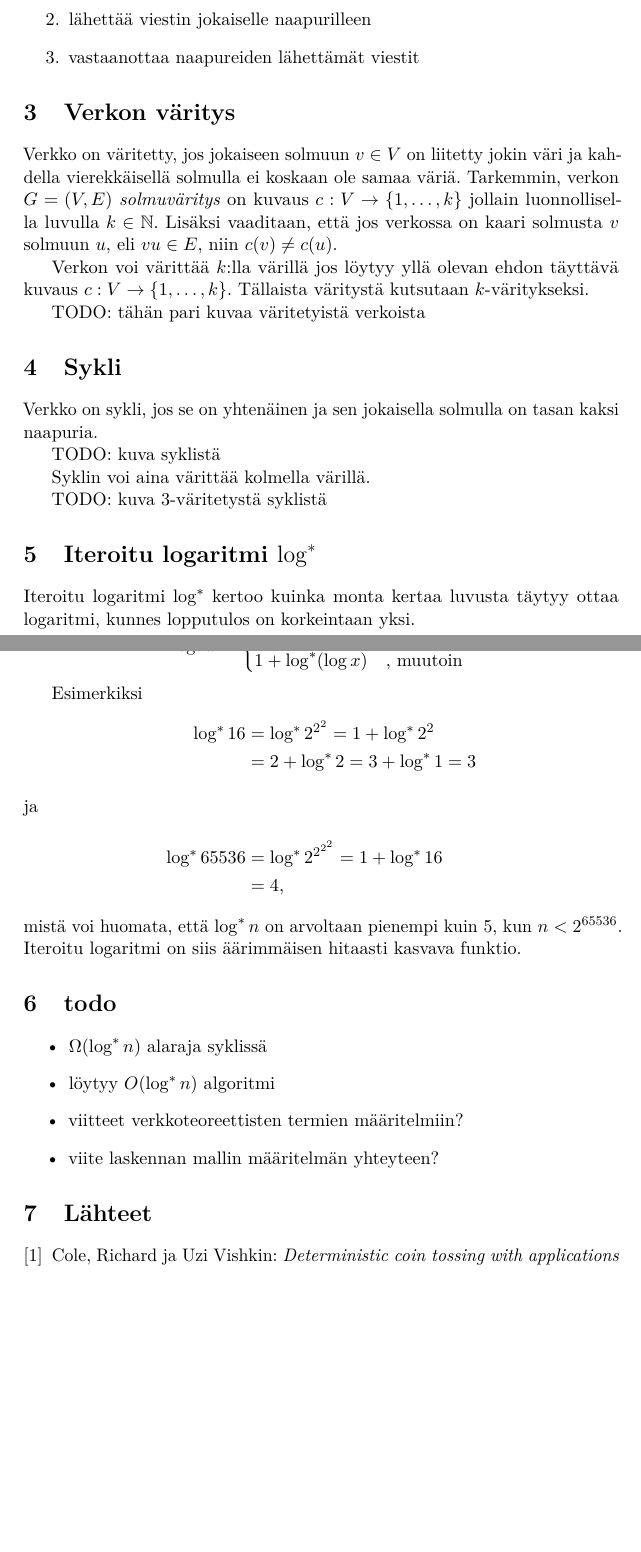
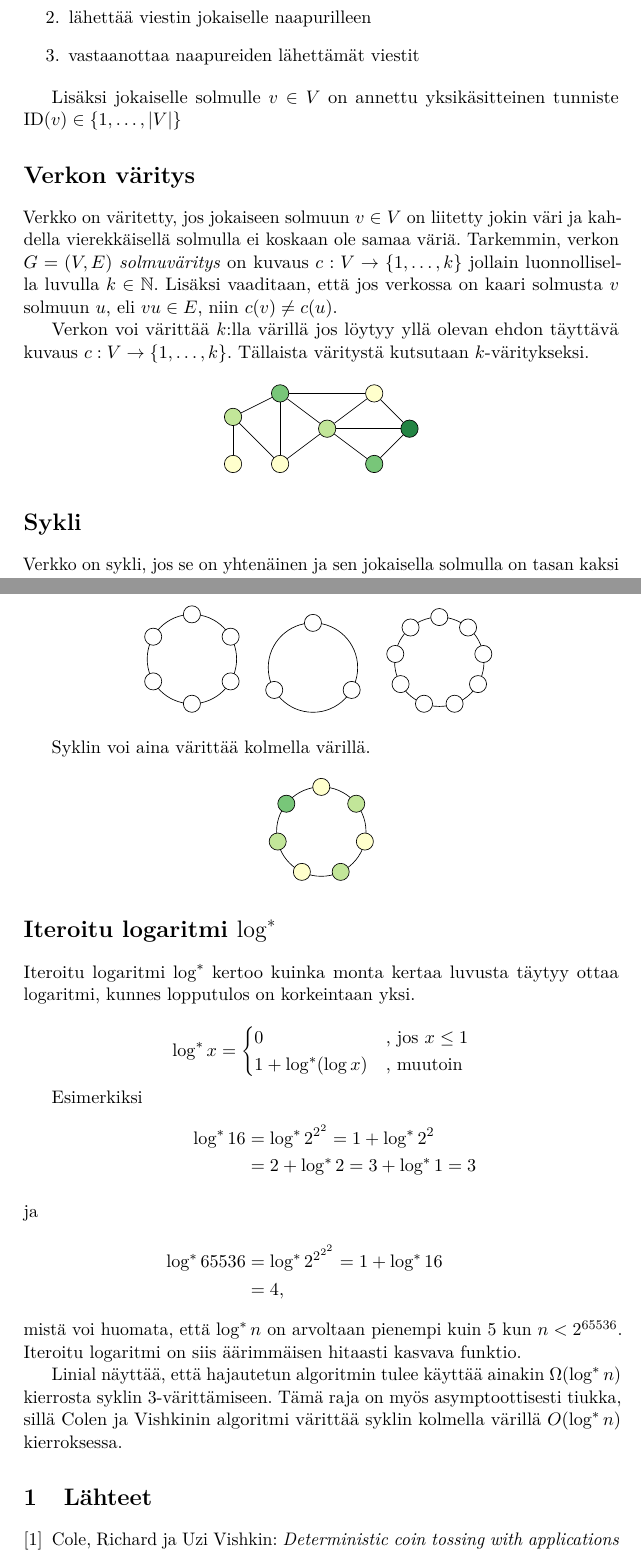
Before and after one commit to Fingerzam/tiki, a LaTeX document (referaatti.tex): two parts of pages 4 and 5 of 5 before the commit and two parts of pages 2 and 3 of 4 after it, joined at a grey line, cut so that both start at the same text, the shorter picture padded with empty space. Compiled offline with pdfLaTeX.

Commit message:
Lisätty kuvia ja loppuyhteenveto.

```diff
--- a/referaatti.tex
+++ b/referaatti.tex
@@ -28,6 +28,11 @@
 \usepackage{microtype}
 \usepackage{amsfonts,amsmath,amssymb,amsthm,booktabs,color,enumitem,graphicx}
 \usepackage[pdftex,hidelinks]{hyperref}
+
+\usepackage{pgf}
+\usepackage{tikz}
+\usetikzlibrary{graphs, graphs.standard}
+\usetikzlibrary{arrows}
 
 % Automatically set the PDF metadata fields
 \makeatletter
@@ -136,7 +154,10 @@ kommunikaatiokierroksen aikana jokainen solmu voi:
     \item vastaanottaa naapureiden lähettämät viestit
 \end{enumerate}
 
-\section{Verkon väritys}
+Lisäksi jokaiselle solmulle $v \in V$ on annettu yksikäsitteinen tunniste
+$\id(v) \in \set{1,\dots,|V|}$
+
+\section*{Verkon väritys}
 
 Verkko on väritetty, jos jokaiseen solmuun $v \in V$ on liitetty jokin väri ja
 kahdella vierekkäisellä solmulla ei koskaan ole samaa väriä. Tarkemmin, verkon
@@ -149,20 +170,61 @@ Verkon voi värittää $k$:lla värillä jos löytyy yllä olevan ehdon täyttä
 kuvaus $c : V \rightarrow \set{1,\dots,k}$. Tällaista väritystä kutsutaan
 $k$-väritykseksi.
 
-TODO: tähän pari kuvaa väritetyistä verkoista
+\definecolor{color1}{RGB}{255, 255, 204}
+\definecolor{color2}{RGB}{194, 230, 153}
+\definecolor{color3}{RGB}{120, 198, 121}
+\definecolor{color4}{RGB}{35, 132, 67}
 
-\section{Sykli}
+\begin{center}
+    \begin{tikzpicture}[nodes={draw, circle, inner sep=.13cm}]
+        \node [fill=color1] (a1) at (0,0)       {};
+        \node [fill=color1] (a2) at (1,0)       {};
+        \node [fill=color2] (a3) at (0,1)       {};
+        \node [fill=color3] (a4) at (1,1.5)     {};
+        \node [fill=color2] (a5) at (2,0.75)    {};
+        \node [fill=color1] (a6) at (3,1.5)     {};
+        \node [fill=color3] (a7) at (3,0)       {};
+        \node [fill=color4] (a8) at (3.75,0.75) {};
+
+        \graph {
+            (a3) -- {(a1), (a2), (a4)},
+            (a4) -- {(a2), (a5)},
+            (a5) -- {(a2), (a6), (a7)},
+            (a8) -- {(a5), (a6), (a7)},
+            (a4) -- (a6)
+        };
+    \end{tikzpicture}
+\end{center}
+
+\section*{Sykli}
 
 Verkko on sykli, jos se on yhtenäinen ja sen jokaisella solmulla on tasan kaksi
 naapuria.
 
-TODO: kuva syklistä
+\begin{center}
+    \begin{tabular}{ccc}
+        \cycleGraph{.95cm}{6} & \cycleGraph{.95cm}{3} & \cycleGraph{.95cm}{9} \\
+    \end{tabular}
+\end{center}
 
 Syklin voi aina värittää kolmella värillä.
 
-TODO: kuva 3-väritetystä syklistä
+\begin{center}
+    \begin{tikzpicture}
+        \draw circle [radius=.95cm];
+        \graph [simple,nodes={draw, circle,fill=white}, clockwise, radius=.95cm, n=7, empty nodes]{
+            1 [fill=color1];
+            2 [fill=color2];
+            3 [fill=color1];
+            4 [fill=color2];
+            5 [fill=color1];
+            6 [fill=color2];
+            7 [fill=color3];
+        };
+    \end{tikzpicture}
+\end{center}
 
-\section{Iteroitu logaritmi $\log^*$}
+\section*{Iteroitu logaritmi $\log^*$}
 
 Iteroitu logaritmi $\log^*$ kertoo kuinka monta kertaa luvusta täytyy ottaa
 logaritmi, kunnes lopputulos on korkeintaan yksi.
@@ -185,18 +247,13 @@ Esimerkiksi
                  &= 4,
 \end{align*}
 %
-mistä voi huomata, että $\log^* n$ on arvoltaan pienempi kuin 5, kun $n <
+mistä voi huomata, että $\log^* n$ on arvoltaan pienempi kuin 5 kun $n <
 2^{65536}$. Iteroitu logaritmi on siis äärimmäisen hitaasti kasvava funktio.
 
-\section{todo}
-
-\begin{itemize}
-    \item $\Omega(\log^* n)$ alaraja syklissä
-    \item löytyy $O(\log^* n)$ algoritmi
-    \item viitteet verkkoteoreettisten termien määritelmiin?
-    \item viite laskennan mallin määritelmän yhteyteen?
-\end{itemize}
-
+Linial näyttää, että hajautetun algoritmin tulee käyttää ainakin $\Omega(\log^*
+n)$ kierrosta syklin 3-värittämiseen. Tämä raja on myös asymptoottisesti
+tiukka, sillä Colen ja Vishkinin algoritmi värittää syklin kolmella värillä
+$O(\log^* n)$ kierroksessa.
 
 % --- Back matter ---
 %
```
Also changed, not shown: referaatti.pdf, referaatti.tex (21 more changed lines).
